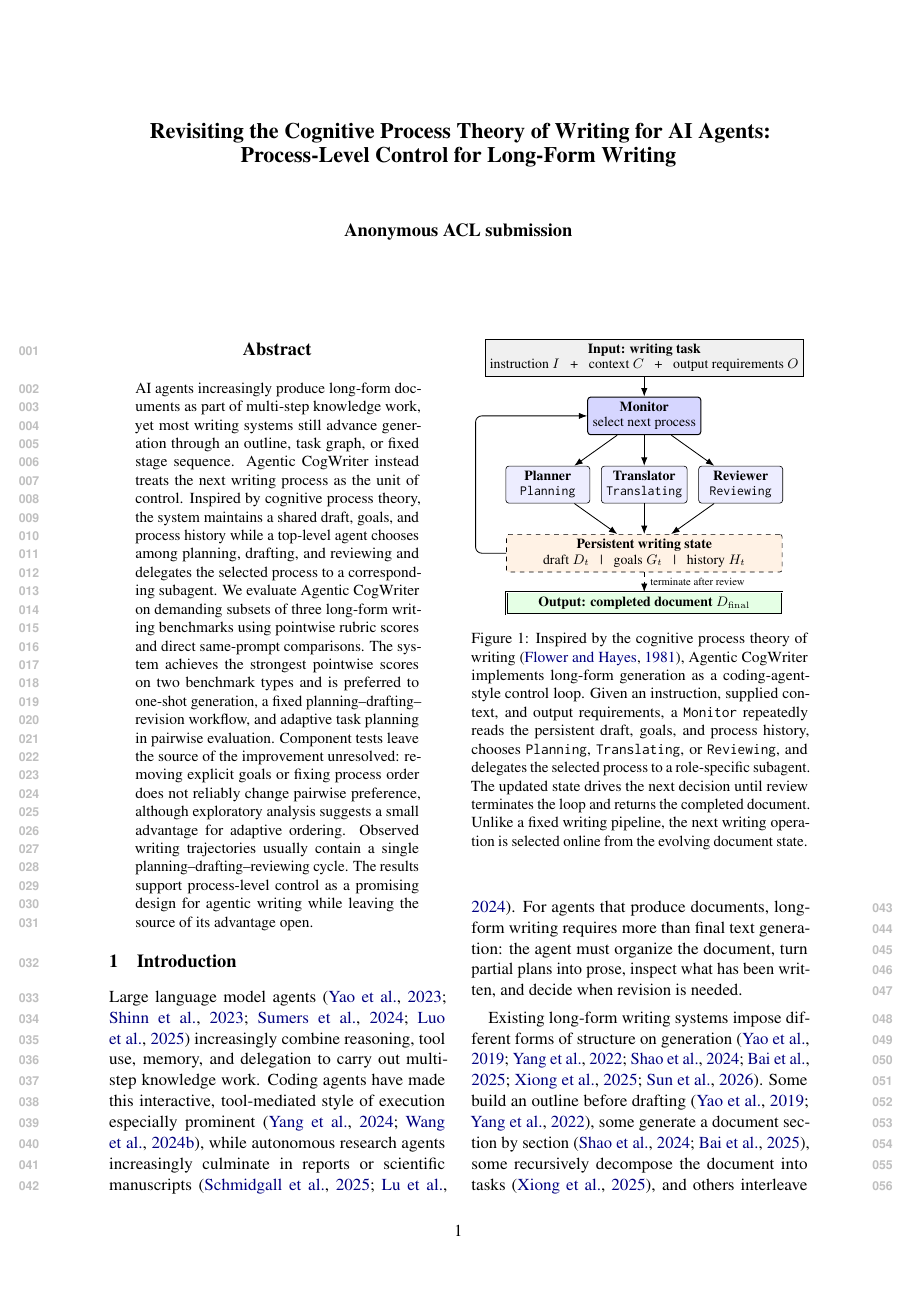
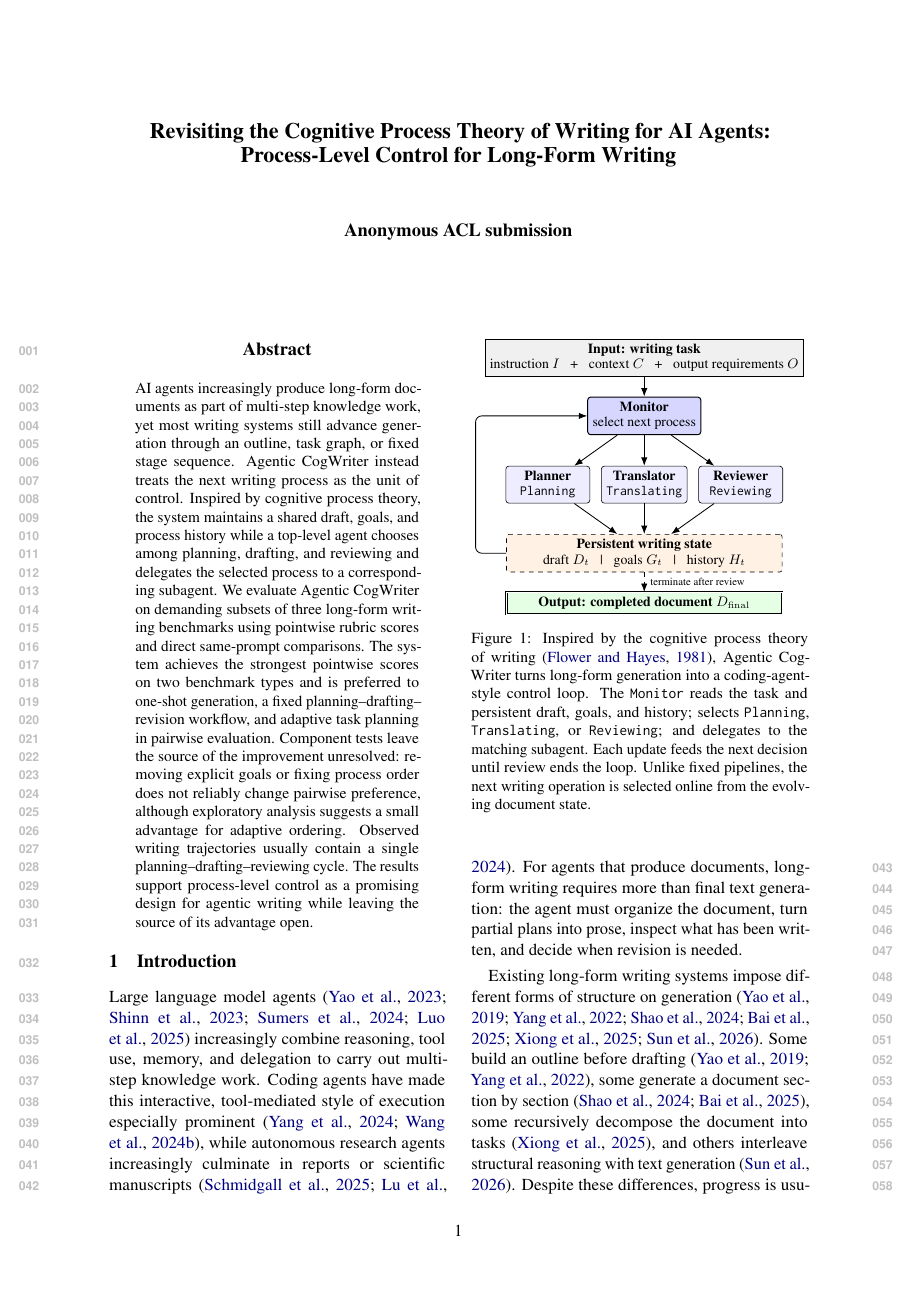
Before and after one commit to shunk031/agentic-cognitive-writing, a LaTeX paper (paper/acl_latex.tex, which reads paper/fig/tex/overview.tex): page 1 of 40. Compiled offline with pdfLaTeX.

Commit message:
paper: shorten overview caption

```diff
--- a/paper/fig/tex/overview.tex
+++ b/paper/fig/tex/overview.tex
@@ -36,6 +36,6 @@
 \draw[flow, dashed] (state) -- node[right, font=\scriptsize]{terminate after review} (output);
 
 \end{tikzpicture}
-\caption{Inspired by the cognitive process theory of writing~\citep{flower1981cognitive}, \condAgenticCogWriter\ implements long-form generation as a coding-agent-style control loop. Given an instruction, supplied context, and output requirements, a \texttt{Monitor} repeatedly reads the persistent draft, goals, and process history, chooses \texttt{Planning}, \texttt{Translating}, or \texttt{Reviewing}, and delegates the selected process to a role-specific subagent. The updated state drives the next decision until review terminates the loop and returns the completed document. Unlike a fixed writing pipeline, the next writing operation is selected online from the evolving document state.}
+\caption{Inspired by the cognitive process theory of writing~\citep{flower1981cognitive}, \condAgenticCogWriter\ turns long-form generation into a coding-agent-style control loop. The \texttt{Monitor} reads the task and persistent draft, goals, and history; selects \texttt{Planning}, \texttt{Translating}, or \texttt{Reviewing}; and delegates to the matching subagent. Each update feeds the next decision until review ends the loop. Unlike fixed pipelines, the next writing operation is selected online from the evolving document state.}
 \label{fig:agentic-cogwriter}
 \end{figure}
```
